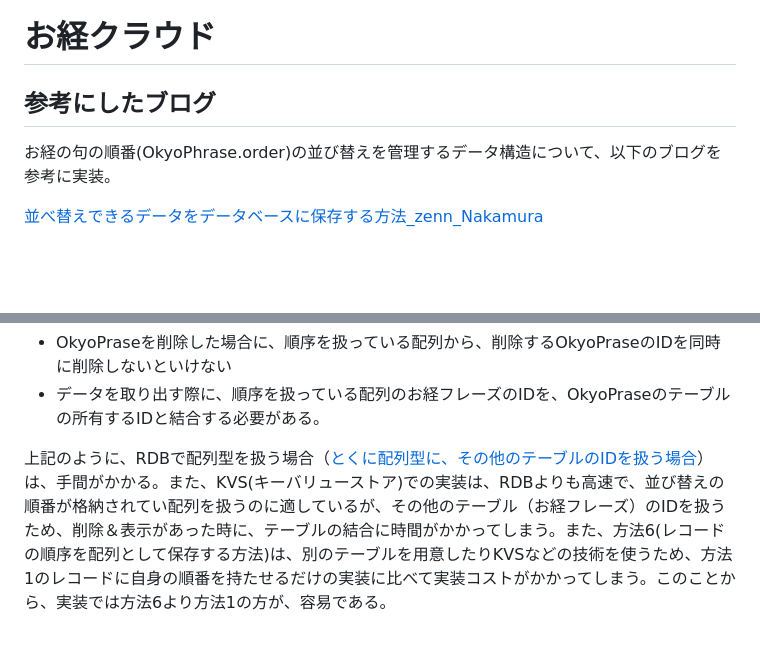
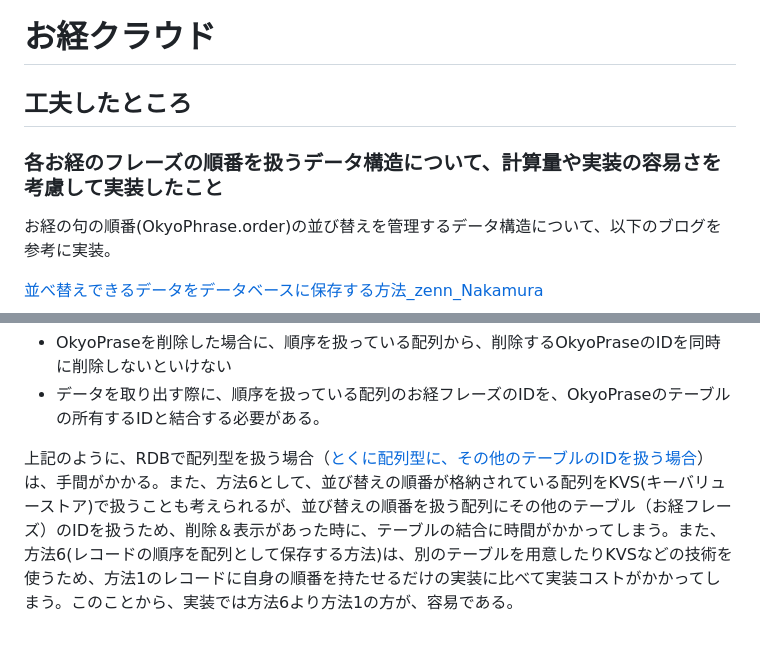
Before and after one commit to mametaro99/okyo-cloud, a Markdown page: README.md, 2 parts joined by grey strips. GitHub-like rendering; blank space fills up the shorter version.

Commit message:
並び替えの順番を扱うデータ構造についての実装のドキュメントを更新

```diff
--- a/README.md
+++ b/README.md
@@ -1,7 +1,8 @@
 # お経クラウド
 
-## 参考にしたブログ
+## 工夫したところ
 
+### 各お経のフレーズの順番を扱うデータ構造について、計算量や実装の容易さを考慮して実装したこと
 お経の句の順番(OkyoPhrase.order)の並び替えを管理するデータ構造について、以下のブログを参考に実装。
 
 
@@ -18,4 +19,4 @@
 - OkyoPraseを削除した場合に、順序を扱っている配列から、削除するOkyoPraseのIDを同時に削除しないといけない
 - データを取り出す際に、順序を扱っている配列のお経フレーズのIDを、OkyoPraseのテーブルの所有するIDと結合する必要がある。
 
-上記のように、RDBで配列型を扱う場合（[とくに配列型に、その他のテーブルのIDを扱う場合](https://techracho.bpsinc.jp/hachi8833/2023_06_08/48322#:~:text=%E3%83%86%E3%83%BC%E3%83%96%E3%83%AB%E3%81%8CID%E3%82%84%E9%96%A2%E9%80%A3%E4%BB%98%E3%81%91%E3%81%A8%E4%B8%80%E5%88%87%E9%96%A2%E3%82%8F%E3%82%8A%E3%82%92%E6%8C%81%E3%81%9F%E3%81%AA%E3%81%84%E3%81%93%E3%81%A8%E3%81%8C%E3%82%8F%E3%81%8B%E3%81%A3%E3%81%A6%E3%81%84%E3%82%8B%E5%A0%B4%E5%90%88)）は、手間がかかる。また、KVS(キーバリューストア)での実装は、RDBよりも高速で、並び替えの順番が格納されてい配列を扱うのに適しているが、その他のテーブル（お経フレーズ）のIDを扱うため、削除＆表示があった時に、テーブルの結合に時間がかかってしまう。また、方法6(レコードの順序を配列として保存する方法)は、別のテーブルを用意したりKVSなどの技術を使うため、方法1のレコードに自身の順番を持たせるだけの実装に比べて実装コストがかかってしまう。このことから、実装では方法6より方法1の方が、容易である。
+上記のように、RDBで配列型を扱う場合（[とくに配列型に、その他のテーブルのIDを扱う場合](https://techracho.bpsinc.jp/hachi8833/2023_06_08/48322#:~:text=%E3%83%86%E3%83%BC%E3%83%96%E3%83%AB%E3%81%8CID%E3%82%84%E9%96%A2%E9%80%A3%E4%BB%98%E3%81%91%E3%81%A8%E4%B8%80%E5%88%87%E9%96%A2%E3%82%8F%E3%82%8A%E3%82%92%E6%8C%81%E3%81%9F%E3%81%AA%E3%81%84%E3%81%93%E3%81%A8%E3%81%8C%E3%82%8F%E3%81%8B%E3%81%A3%E3%81%A6%E3%81%84%E3%82%8B%E5%A0%B4%E5%90%88)）は、手間がかかる。また、方法6として、並び替えの順番が格納されている配列をKVS(キーバリューストア)で扱うことも考えられるが、並び替えの順番を扱う配列にその他のテーブル（お経フレーズ）のIDを扱うため、削除＆表示があった時に、テーブルの結合に時間がかかってしまう。また、方法6(レコードの順序を配列として保存する方法)は、別のテーブルを用意したりKVSなどの技術を使うため、方法1のレコードに自身の順番を持たせるだけの実装に比べて実装コストがかかってしまう。このことから、実装では方法6より方法1の方が、容易である。
```
